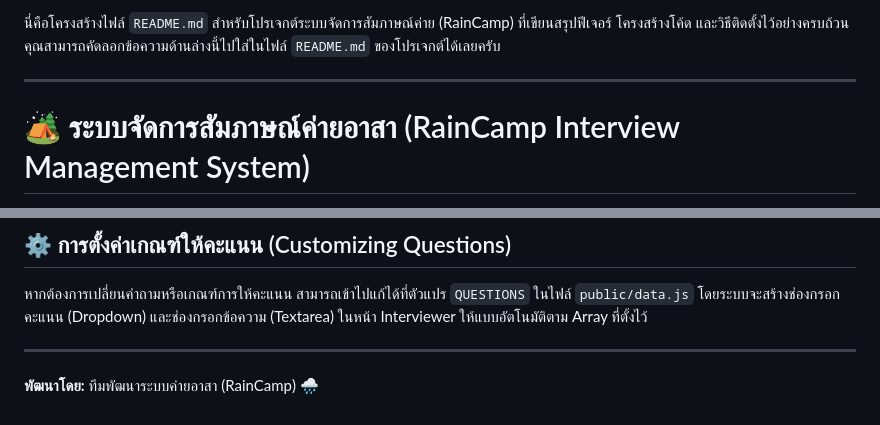
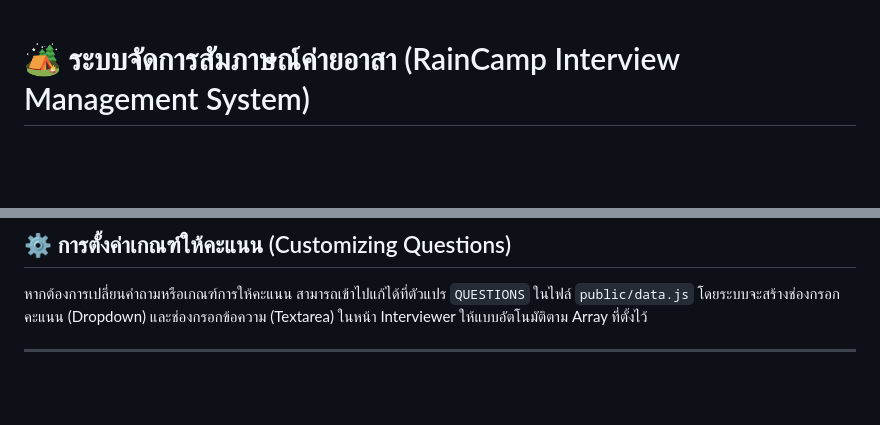
Before and after one commit to MonkeyZ-04/Regis_Demo, a Markdown page: README.md, 2 parts joined by grey strips. Drawn GitHub-style; blank space fills up the shorter version.

```diff
--- a/README.md
+++ b/README.md
@@ -1,7 +1,3 @@
-นี่คือโครงสร้างไฟล์ `README.md` สำหรับโปรเจกต์ระบบจัดการสัมภาษณ์ค่าย (RainCamp) ที่เขียนสรุปฟีเจอร์ โครงสร้างโค้ด และวิธีติดตั้งไว้อย่างครบถ้วน คุณสามารถคัดลอกข้อความด้านล่างนี้ไปใส่ในไฟล์ `README.md` ของโปรเจกต์ได้เลยครับ
-
----
-
 # 🏕️ ระบบจัดการสัมภาษณ์ค่ายอาสา (RainCamp Interview Management System)
 
 ระบบเว็บแอปพลิเคชัน (Web Application) สำหรับจัดการกระบวนการสัมภาษณ์ผู้สมัครค่ายอาสาแบบครบวงจร ตั้งแต่จุดลงทะเบียน (Check-in), การให้คะแนนของกรรมการสัมภาษณ์ (Interviewer), ไปจนถึงการดูภาพรวมและวิเคราะห์คะแนนของผู้ดูแลระบบ (Admin) โดยระบบทั้งหมดทำงานแบบ **Real-time** ผ่าน Firebase Realtime Database
@@ -119,5 +115,3 @@ firebase deploy
 หากต้องการเปลี่ยนคำถามหรือเกณฑ์การให้คะแนน สามารถเข้าไปแก้ได้ที่ตัวแปร `QUESTIONS` ในไฟล์ `public/data.js` โดยระบบจะสร้างช่องกรอกคะแนน (Dropdown) และช่องกรอกข้อความ (Textarea) ในหน้า Interviewer ให้แบบอัตโนมัติตาม Array ที่ตั้งไว้
 
 ---
-
-**พัฒนาโดย:** ทีมพัฒนาระบบค่ายอาสา (RainCamp) 🌧️
```
